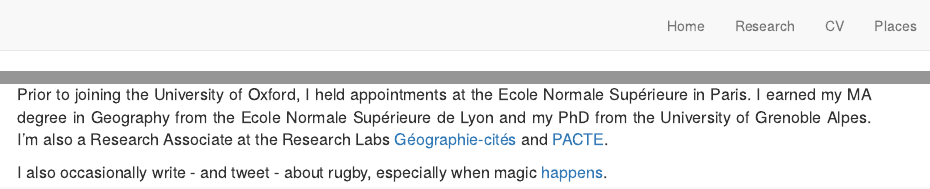
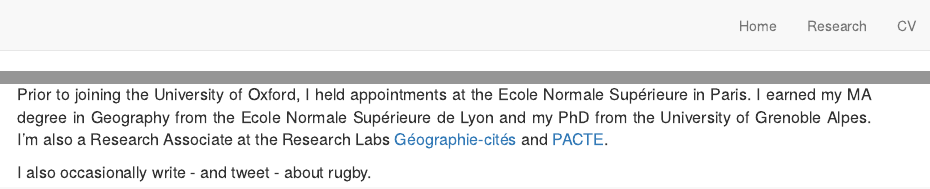
Before and after one commit to jmigozzi/jmigozziwebsite, an R Markdown document (index.Rmd): the page in a window 1100 px wide, from its top, and a second part further down, joined at a grey line. Rendered offline with R 4.5, knitr and Pandoc, with nearby package versions; drawn as R Markdown's standard HTML page in place of the format the file asks for.

Commit message:
Update index and yaml

```diff
--- a/_site.yml
+++ b/_site.yml
@@ -11,8 +11,6 @@ navbar:
       href: research.html
     - text: "CV"
       href: "files/Julien_CV.pdf"
-    - text: "Places"
-      href: places.html
 output:
   distill::distill_article:
     css: assets/theme.css
--- a/index.Rmd
+++ b/index.Rmd
@@ -67,7 +67,7 @@ I use mixed methods that combines qualitative approaches (interview, participant
 
 Prior to joining the University of Oxford, I held appointments at the Ecole Normale Supérieure in Paris. I earned my MA degree in Geography from the Ecole Normale Supérieure de Lyon and my PhD from the University of Grenoble Alpes. I'm also a Research Associate at the Research Labs [Géographie-cités](https://geographie-cites.cnrs.fr/en/geographie-cites/) and [PACTE](https://www.pacte-grenoble.fr/en).
 
-I also occasionally write - and tweet - about rugby, especially when magic [happens](https://youtu.be/zoLDy8VTD0k?t=587).
+I also occasionally write - and tweet - about rugby.
 
 </p>
 </font><br>
```
Also changed, not shown: docs/search.json, 1 other file.
